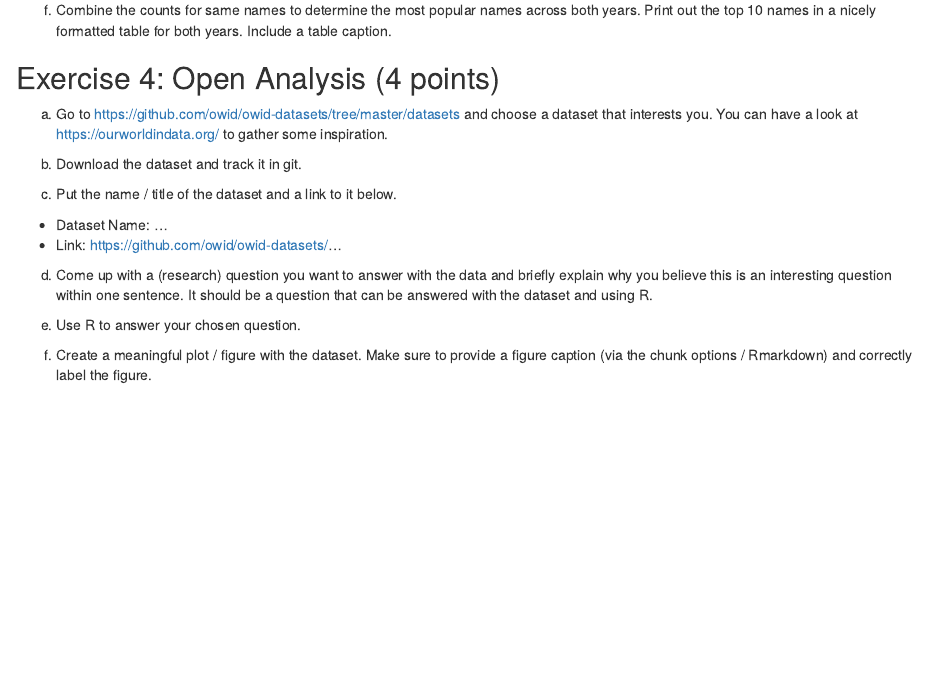
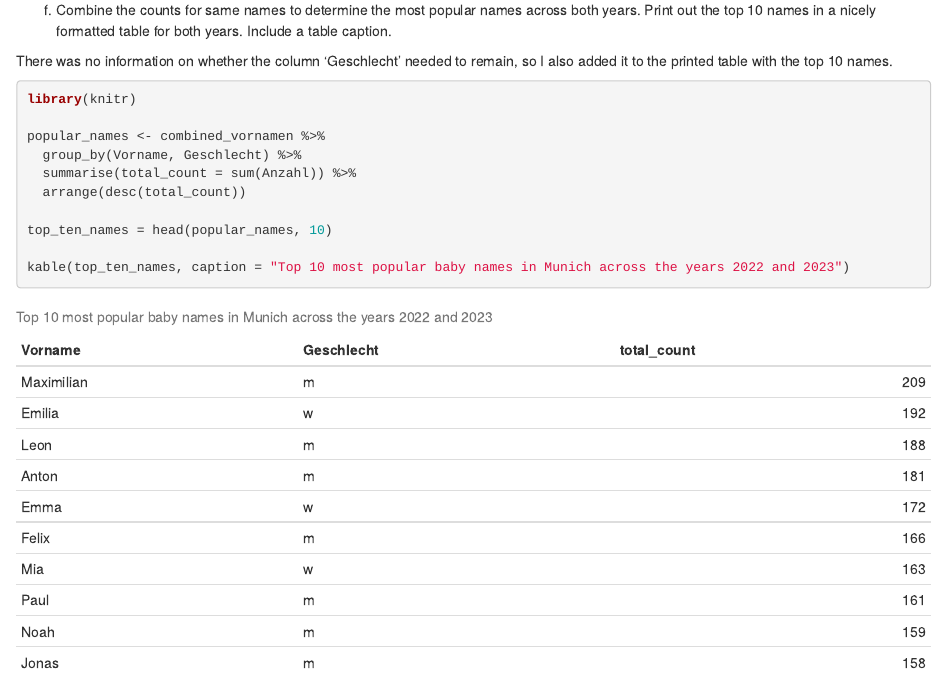
Before and after one commit to dikorchmar/exeRcise-sheet-3, an R Markdown document (Uebungsblatt3_R2.Rmd): the page in a window 1100 px wide, from 2580 px down. Rendered offline with R 4.5, knitr and Pandoc, with nearby package versions; drawn as R Markdown's standard HTML page in place of the format the file asks for.

Commit message:
task "3f" done

````diff
--- a/Uebungsblatt3_R2.Rmd
+++ b/Uebungsblatt3_R2.Rmd
@@ -121,11 +121,28 @@ vornamen_2023 <- vornamen_2023 %>% mutate(Year = 2023)
 ```
 
 e)  Combine both datasets into one using `bind_rows()`.
+
 ```{r}
 combined_vornamen <- bind_rows(vornamen_2022, vornamen_2023)
 ```
 
 f)  Combine the counts for same names to determine the most popular names across both years. Print out the top 10 names in a nicely formatted table for both years. Include a table caption.
+
+There was no information on whether the column 'Geschlecht' needed to remain, so I also added it to the printed table with the top 10 names.
+
+```{r echo=TRUE, message=FALSE, warning=FALSE}
+library(knitr)
+
+popular_names <- combined_vornamen %>%
+  group_by(Vorname, Geschlecht) %>%
+  summarise(total_count = sum(Anzahl)) %>%
+  arrange(desc(total_count))
+
+top_ten_names = head(popular_names, 10)
+
+kable(top_ten_names, caption = "Top 10 most popular baby names in Munich across the years 2022 and 2023")
+
+```
 
 ## Exercise 4: Open Analysis (4 points)
 
````
